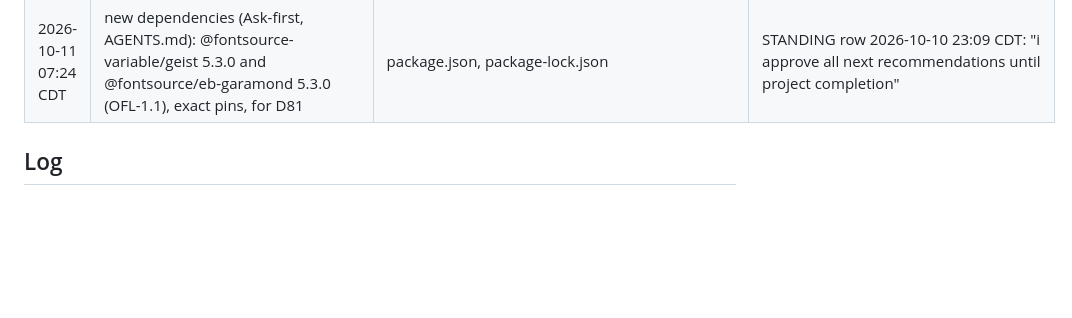
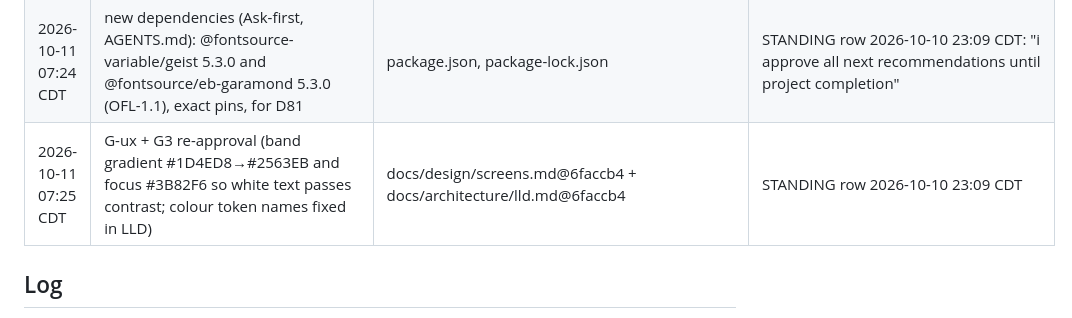
Before and after one commit to hisefath/cerbo-supplement-store, a Markdown page: .handoff/TRACKER.md, the part around the change. Rendered like a GitHub page; blank space fills up the shorter version.

Commit message:
chore(m5.1): record design re-approval
Co-Authored-By: Claude Opus 5.5 <noreply@anthropic.com>

```diff
--- a/.handoff/TRACKER.md
+++ b/.handoff/TRACKER.md
@@ -202,6 +202,7 @@ several harnesses read it and the repo is public.
 | 2026-10-11 07:23 CDT | G1 re-approval (clarify-spec pass 2, CQ-4: M5.1 row, NFR-015, NFR-016) | docs/product/prd.md@92d4a5f | STANDING row 2026-10-10 23:09 CDT |
 | 2026-10-11 07:24 CDT | G3 (M5.1 delta: theme.css, self-hosted fonts; D81 recommendation) | docs/architecture/lld.md@4c4479e | STANDING row 2026-10-10 23:09 CDT: "i approve all next recommendations until project completion" |
 | 2026-10-11 07:24 CDT | new dependencies (Ask-first, AGENTS.md): @fontsource-variable/geist 5.3.0 and @fontsource/eb-garamond 5.3.0 (OFL-1.1), exact pins, for D81 | package.json, package-lock.json | STANDING row 2026-10-10 23:09 CDT: "i approve all next recommendations until project completion" |
+| 2026-10-11 07:25 CDT | G-ux + G3 re-approval (band gradient #1D4ED8→#2563EB and focus #3B82F6 so white text passes contrast; colour token names fixed in LLD) | docs/design/screens.md@6faccb4 + docs/architecture/lld.md@6faccb4 | STANDING row 2026-10-10 23:09 CDT |
 
 ## Log
 
```
